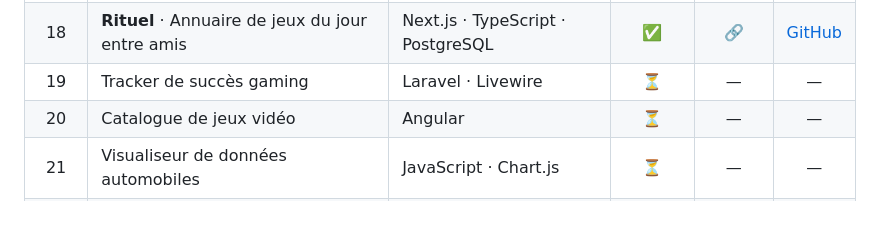
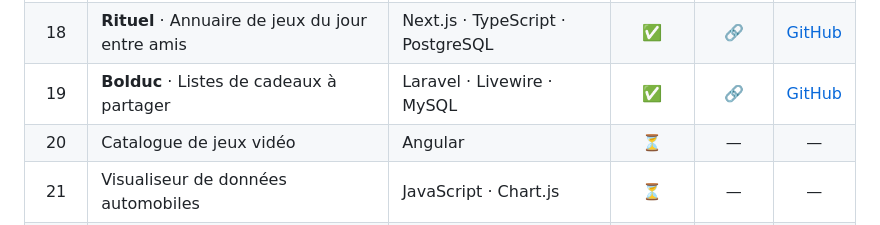
Before and after one commit to PierreWZK/30DaysProjects, a Markdown page: README.md, the part around the change. GitHub-like rendering.

Commit message:
feat(vitrine): ajoute Bolduc, jour 19
Co-Authored-By: Claude Opus 5.5 <noreply@anthropic.com>

```diff
--- a/README.md
+++ b/README.md
@@ -32,7 +32,7 @@ Chaque projet a **son propre dépôt GitHub** et sa propre adresse en ligne : vo
 | 16 | **Dépêche** · Agrégateur d'actualités dev et gaming | Next.js · TypeScript | ✅ | [🔗](https://depeche.projectp.fr/) | [GitHub](https://github.com/PierreWZK/depeche) |
 | 17 | **BinkTime** · Gestionnaire de tournois de poker | Symfony · Twig · MySQL | ✅ | [🔗](https://binktime.projectp.fr/) | [GitHub](https://github.com/PierreWZK/binktime) |
 | 18 | **Rituel** · Annuaire de jeux du jour entre amis | Next.js · TypeScript · PostgreSQL | ✅ | [🔗](https://rituel.projectp.fr/) | [GitHub](https://github.com/PierreWZK/rituel) |
-| 19 | Tracker de succès gaming | Laravel · Livewire | ⏳ | — | — |
+| 19 | **Bolduc** · Listes de cadeaux à partager | Laravel · Livewire · MySQL | ✅ | [🔗](https://bolduc.projectp.fr/) | [GitHub](https://github.com/PierreWZK/Bolduc) |
 | 20 | Catalogue de jeux vidéo | Angular | ⏳ | — | — |
 | 21 | Visualiseur de données automobiles | JavaScript · Chart.js | ⏳ | — | — |
 | 22 | Watchlist films et séries | Symfony | ⏳ | — | — |
```
Also changed, not shown: preview-days-images/day19_bolduc.png (added), 1 other file.
